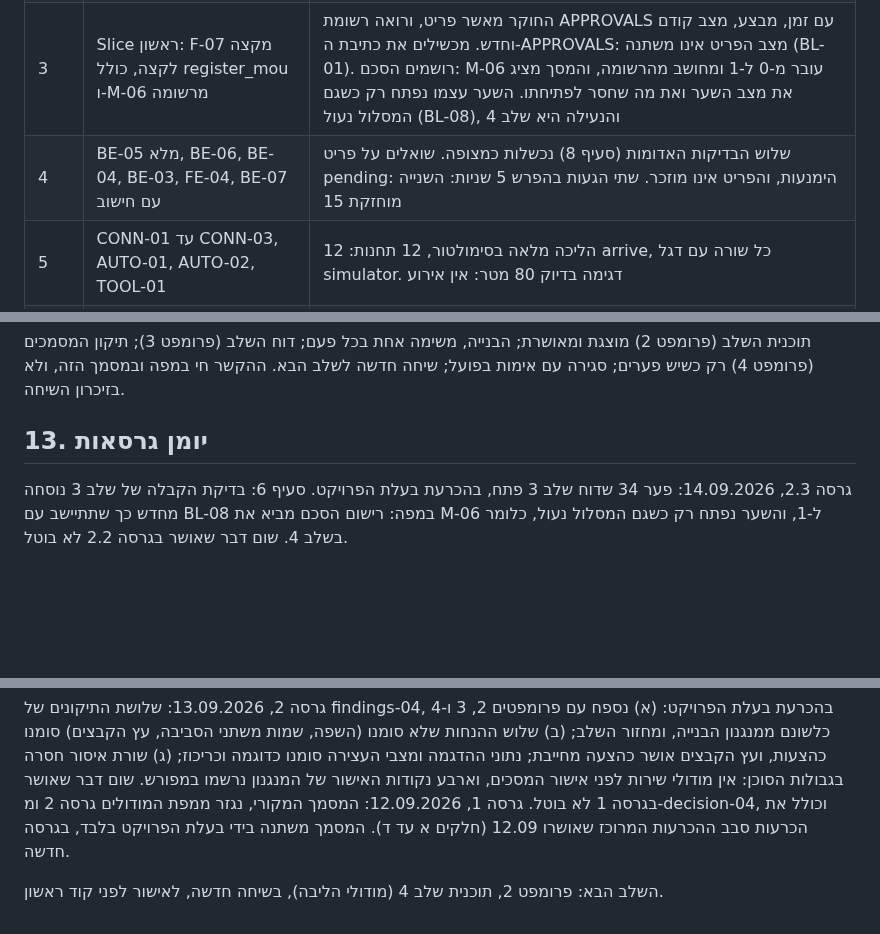
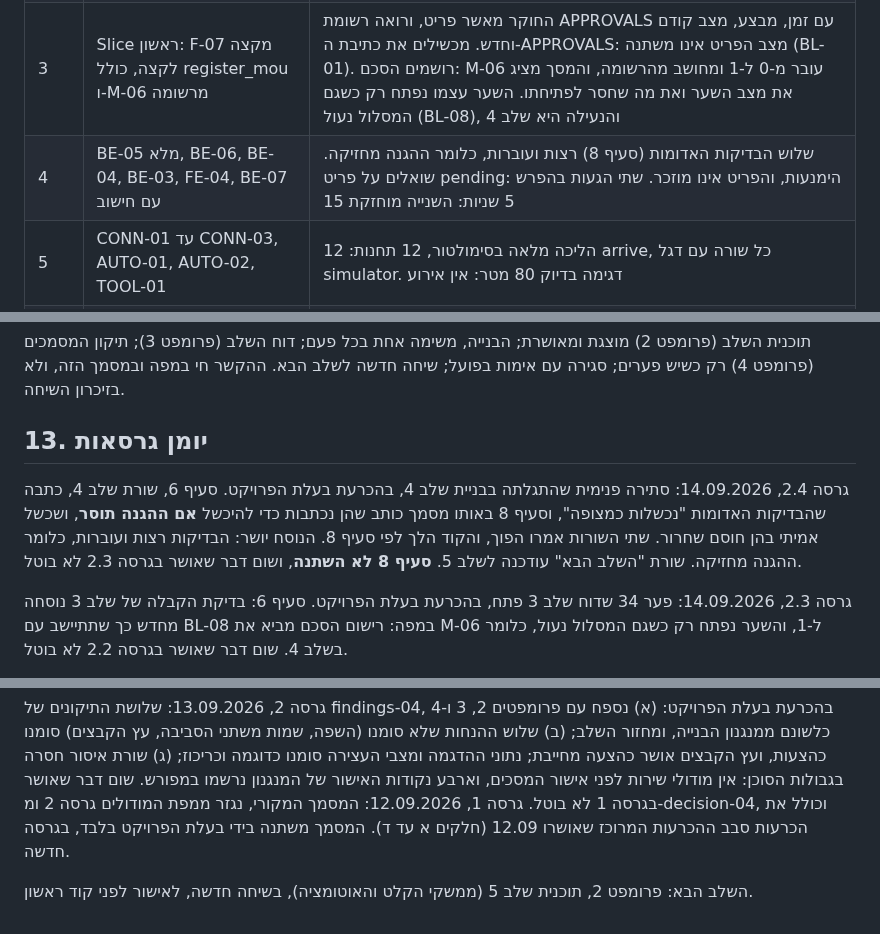
Before and after one commit to yb2517/mora-derech-2, a Markdown page: CLAUDE.md, 3 parts joined by grey strips. GitHub-like rendering; blank space fills up the shorter version.

Commit message:
Apply the approved build document version 2.4
An internal contradiction found while building stage 4. Section 6, the
stage 4 row, said the three red tests "fail as expected"; section 8 of
the same document says they are written to fail if the guard is removed,
and that a real failure in one blocks release. The two lines said
opposite things, and the code followed section 8.

The wording is aligned: the tests run and pass, which is what a holding
guard looks like. Section 8 itself is untouched, and so is the rest of
the acceptance line.

The "next stage" pointer at the foot of the document still named stage 4,
which merged. It now names stage 5.

No test reads this file; the three that mention it cite it in comments.
Suite green at 1362 assertions.

Co-Authored-By: Claude Opus 5 <noreply@anthropic.com>
Claude-Session: https://claude.ai/code/session_01He4odDUgWbb29rCs5y9hb9

```diff
--- a/CLAUDE.md
+++ b/CLAUDE.md
@@ -104,7 +104,7 @@
 | 1 | CORE-01 עד CORE-04, שלוש טבלאות המערכת, טבלת ה-reference, דרייבר הדפדפן | שולחים בקשה מותרת: עוברת, ונרשמות שתי שורות audit_log עם אותו request_id. שולחים approve מ-screen-traveler: נדחית ב-E-ALLOW-DENIED ונרשמת. מחפשים את מחרוזת החיבור: קובץ אחד. מצליבים את קודי השגיאה בקוד מול המפה: זהים |
 | 2 | DESIGN-01, ואז ארבעת המסכים על נתוני הדגמה | כל מסך שולח מעטפות בלבד ואינו קורא ל-Repository. מחליפים ערכת עיצוב: אף מסך לא משתנה. מוסיפים מסך דמה: שורה ברשימת המותר מספיקה |
 | 3 | Slice ראשון: F-07 מקצה לקצה, כולל register_mou ו-M-06 מרשומה | החוקר מאשר פריט, ורואה רשומת APPROVALS עם זמן, מבצע, מצב קודם וחדש. מכשילים את כתיבת ה-APPROVALS: מצב הפריט אינו משתנה (BL-01). רושמים הסכם: M-06 עובר מ-0 ל-1 ומחושב מהרשומה, והמסך מציג את מצב השער ואת מה שחסר לפתיחתו. השער עצמו נפתח רק כשגם המסלול נעול (BL-08), והנעילה היא שלב 4 |
-| 4 | BE-05 מלא, BE-06, BE-04, BE-03, FE-04, BE-07 עם חישוב | שלוש הבדיקות האדומות (סעיף 8) נכשלות כמצופה. שואלים על פריט pending: הימנעות, והפריט אינו מוזכר. שתי הגעות בהפרש 5 שניות: השנייה מוחזקת 15 |
+| 4 | BE-05 מלא, BE-06, BE-04, BE-03, FE-04, BE-07 עם חישוב | שלוש הבדיקות האדומות (סעיף 8) רצות ועוברות, כלומר ההגנה מחזיקה. שואלים על פריט pending: הימנעות, והפריט אינו מוזכר. שתי הגעות בהפרש 5 שניות: השנייה מוחזקת 15 |
 | 5 | CONN-01 עד CONN-03, AUTO-01, AUTO-02, TOOL-01 | הליכה מלאה בסימולטור, 12 תחנות: 12 arrive, כל שורה עם דגל simulator. דגימה בדיוק 80 מטר: אין אירוע |
 | 6 | GW-01 כתפר ריק | חיפוש קריאה לספק AI: קובץ אחד. קריאה עם model_tier ריק: E-REF-EMPTY, בלי פנייה החוצה |
 | 7 | ניקוי נתוני הדגמה, הקורפוס לרשומות, אימות עוגנים בשטח | L1 עד L4 עוברים על 19 הפריטים; נעילה ראשונה מצליחה ונרשמת |
@@ -179,6 +179,8 @@
 
 ## 13. יומן גרסאות
 
+גרסה 2.4, 14.09.2026: סתירה פנימית שהתגלתה בבניית שלב 4, בהכרעת בעלת הפרויקט. סעיף 6, שורת שלב 4, כתבה שהבדיקות האדומות "נכשלות כמצופה", וסעיף 8 באותו מסמך כותב שהן נכתבות כדי להיכשל **אם ההגנה תוסר**, ושכשל אמיתי בהן חוסם שחרור. שתי השורות אמרו הפוך, והקוד הלך לפי סעיף 8. הנוסח יושר: הבדיקות רצות ועוברות, כלומר ההגנה מחזיקה. שורת "השלב הבא" עודכנה לשלב 5. **סעיף 8 לא השתנה**, ושום דבר שאושר בגרסה 2.3 לא בוטל.
+
 גרסה 2.3, 14.09.2026: פער 34 שדוח שלב 3 פתח, בהכרעת בעלת הפרויקט. סעיף 6: בדיקת הקבלה של שלב 3 נוסחה מחדש כך שתתיישב עם BL-08 במפה: רישום הסכם מביא את M-06 ל-1, והשער נפתח רק כשגם המסלול נעול, כלומר בשלב 4. שום דבר שאושר בגרסה 2.2 לא בוטל.
 
 גרסה 2.2, 14.09.2026: פער 29 שדוח שלב 2 פתח, בהכרעת בעלת הפרויקט. סעיף 5: נוספה שורת /index.html כנקודת הכניסה, ובכך נקלטה הכרעת פער 21 של שלב 1 (דרך א), שהוכרעה ב-14.09 ולא הגיעה לגוף המסמך בגרסה 2.1. שורת הסטטוס יושרה למספר הגרסה שביומן. שום דבר שאושר בגרסה 2.1 לא בוטל.
@@ -187,4 +189,4 @@
 
 גרסה 2, 13.09.2026: שלושת התיקונים של findings-04, בהכרעת בעלת הפרויקט: (א) נספח עם פרומפטים 2, 3 ו-4 כלשונם ממנגנון הבנייה, ומחזור השלב; (ב) שלוש ההנחות שלא סומנו (השפה, שמות משתני הסביבה, עץ הקבצים) סומנו כהצעות, ועץ הקבצים אושר כהצעה מחייבת; נתוני ההדגמה ומצבי העצירה סומנו כדוגמה וכריכוז; (ג) שורת איסור חסרה בגבולות הסוכן: אין מודולי שירות לפני אישור המסכים, וארבע נקודות האישור של המנגנון נרשמו במפורש. שום דבר שאושר בגרסה 1 לא בוטל. גרסה 1, 12.09.2026: המסמך המקורי, נגזר ממפת המודולים גרסה 2 ומ-decision-04, וכולל את הכרעות סבב ההכרעות המרוכז שאושרו 12.09 (חלקים א עד ד). המסמך משתנה בידי בעלת הפרויקט בלבד, בגרסה חדשה.
 
-השלב הבא: פרומפט 2, תוכנית שלב 4 (מודולי הליבה), בשיחה חדשה, לאישור לפני קוד ראשון.
+השלב הבא: פרומפט 2, תוכנית שלב 5 (ממשקי הקלט והאוטומציה), בשיחה חדשה, לאישור לפני קוד ראשון.
```
Also changed, not shown: other parts of CLAUDE.md (+1 -1 lines).
